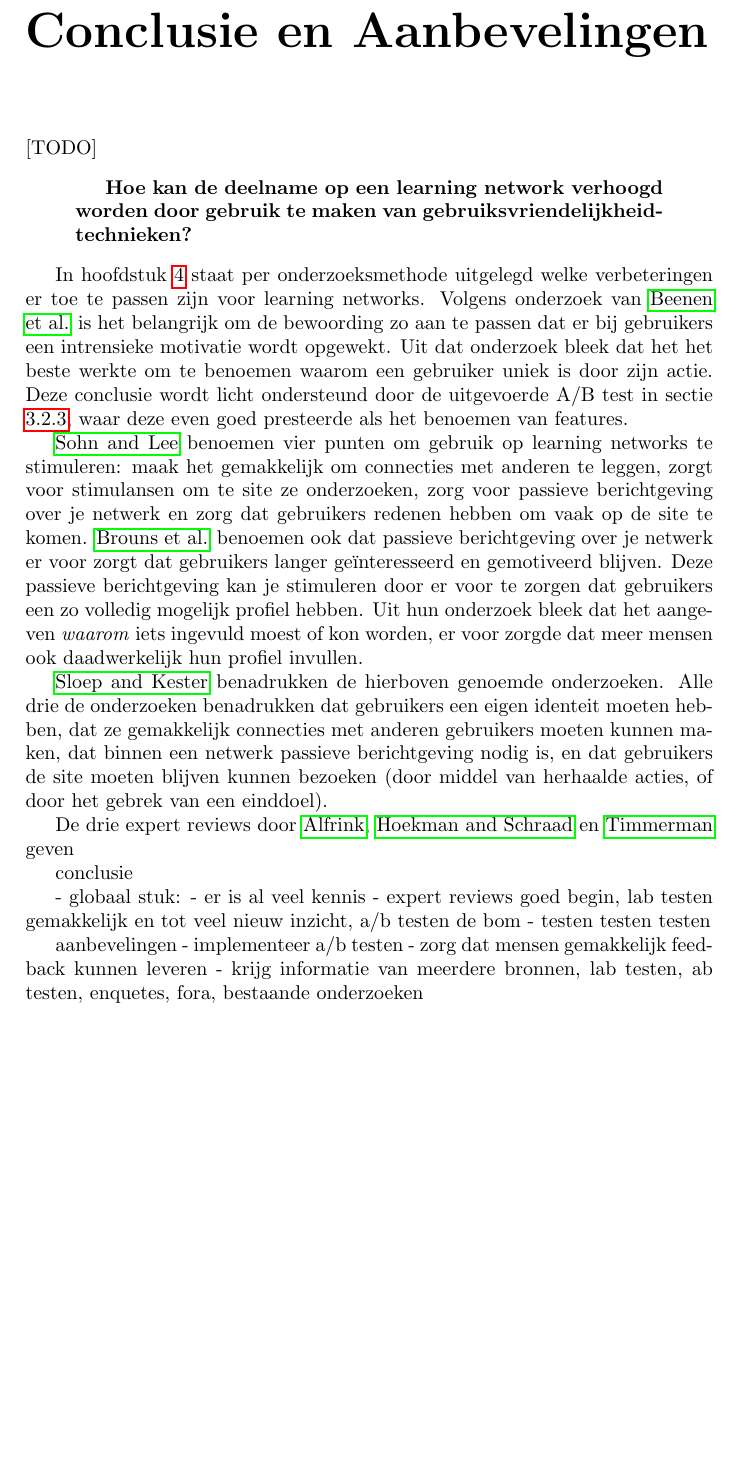
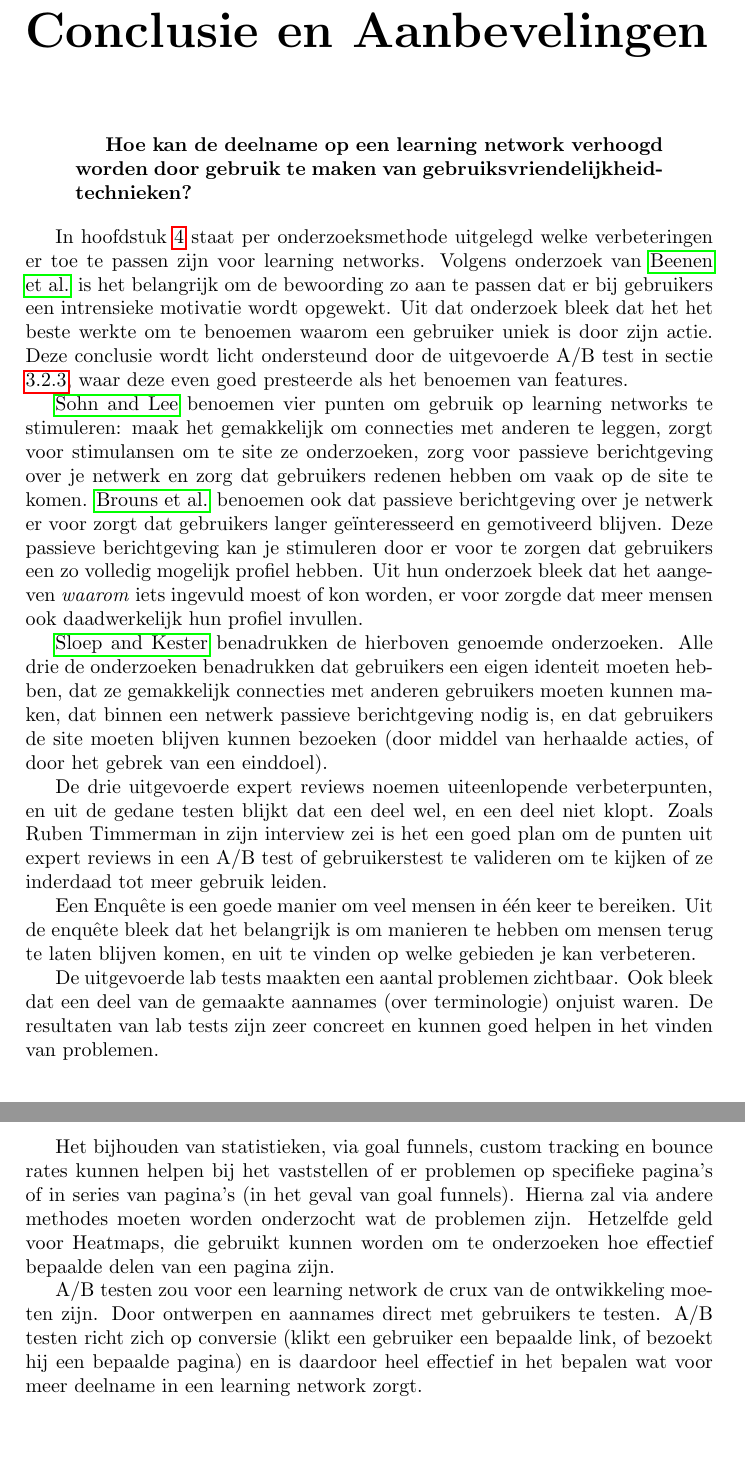
Before and after one commit to Kilian/Graduation, a LaTeX document (source/verslag.tex): part of page 41 of 82 before the commit and two parts of pages 41 and 42 of 83 after it, the two joined at a grey line, cut so that both start at the same text, the shorter picture padded with empty space. Compiled offline with pdfLaTeX.

Commit message:
finish conclusion

```diff
--- a/source/verslag.tex
+++ b/source/verslag.tex
@@ -45,7 +45,7 @@
   \renewcommand{\labelenumii}{\theenumii}
 
   % metadata
-  \title{\textsc{Gebruiksvriendelijk Gebruikers~Motiveren}
+  \title{\textsc{Gebruikers Gebruiksvriendelijk Motiveren}
   \linebreak Deelname op learning networks verhogen met~gebruiksvriendelijkheid \linebreak \linebreak \emph{Scriptie}}
 
   \author{\textbf{Kilian Valkhof}\\
@@ -751,7 +761,6 @@
   \newpage
   \chapter*{Conclusie en Aanbevelingen}
   \addcontentsline{toc}{chapter}{Conclusie en Aanbevelingen}
-[TODO]
     \begin{quotation}
      \textbf{Hoe kan de deelname op een learning network verhoogd worden door gebruik te maken van gebruiksvriendelijkheidtechnieken?}
     \end{quotation}
@@ -762,20 +771,15 @@
 
     \citeauthor{Sloep2009} benadrukken de hierboven genoemde onderzoeken. Alle drie de onderzoeken benadrukken dat gebruikers een eigen identeit moeten hebben, dat ze gemakkelijk connecties met anderen gebruikers moeten kunnen maken, dat binnen een netwerk passieve berichtgeving nodig is, en dat gebruikers de site moeten blijven kunnen bezoeken (door middel van herhaalde acties, of door het gebrek van een einddoel).
 
-    De drie expert reviews door \citeauthor{Alfrink2008}, \citeauthor{Hoekman2008} en \citeauthor{Timmerman2008} geven
+    De drie uitgevoerde expert reviews noemen uiteenlopende verbeterpunten, en uit de gedane testen blijkt dat een deel wel, en een deel niet klopt. Zoals Ruben Timmerman in zijn interview zei is het een goed plan om de punten uit expert reviews in een A/B test of gebruikerstest te valideren om te kijken of ze inderdaad tot meer gebruik leiden.
 
-conclusie
+    Een Enqu\^ete is een goede manier om veel mensen in \'e\'en keer te bereiken. Uit de enqu\^ete bleek dat het belangrijk is om manieren te hebben om mensen terug te laten blijven komen, en uit te vinden op welke gebieden je kan verbeteren.
 
-  - globaal stuk:
-      - er is al veel kennis
-      - expert reviews goed begin, lab testen gemakkelijk en tot veel nieuw inzicht, a/b testen de bom
-      - testen testen testen
+    De uitgevoerde lab tests maakten een aantal problemen zichtbaar. Ook bleek dat een deel van de gemaakte aannames (over terminologie) onjuist waren. De resultaten van lab tests zijn zeer concreet en kunnen goed helpen in het vinden van problemen.
 
-aanbevelingen
-  - implementeer a/b testen
-  - zorg dat mensen gemakkelijk feedback kunnen leveren
-  - krijg informatie van meerdere bronnen, lab testen, ab testen, enquetes, fora, bestaande onderzoeken
+    Het bijhouden van statistieken, via goal funnels, custom tracking en bounce rates kunnen helpen bij het vaststellen of er problemen op specifieke pagina's of in series van pagina's (in het geval van goal funnels). Hierna zal via andere methodes moeten worden onderzocht wat de problemen zijn. Hetzelfde geld voor Heatmaps, die gebruikt kunnen worden om te onderzoeken hoe effectief bepaalde delen van een pagina zijn.
 
+    A/B testen zou voor een learning network de crux van de ontwikkeling moeten zijn. Door ontwerpen en aannames direct met gebruikers te testen. A/B testen richt zich op conversie (klikt een gebruiker een bepaalde link, of bezoekt hij een bepaalde pagina) en is daardoor heel effectief in het bepalen wat voor meer deelname in een learning network zorgt.
 
   \newpage
   \chapter*{Discussie}
```
Also changed, not shown: source/verslag.tex (16 more changed lines).
